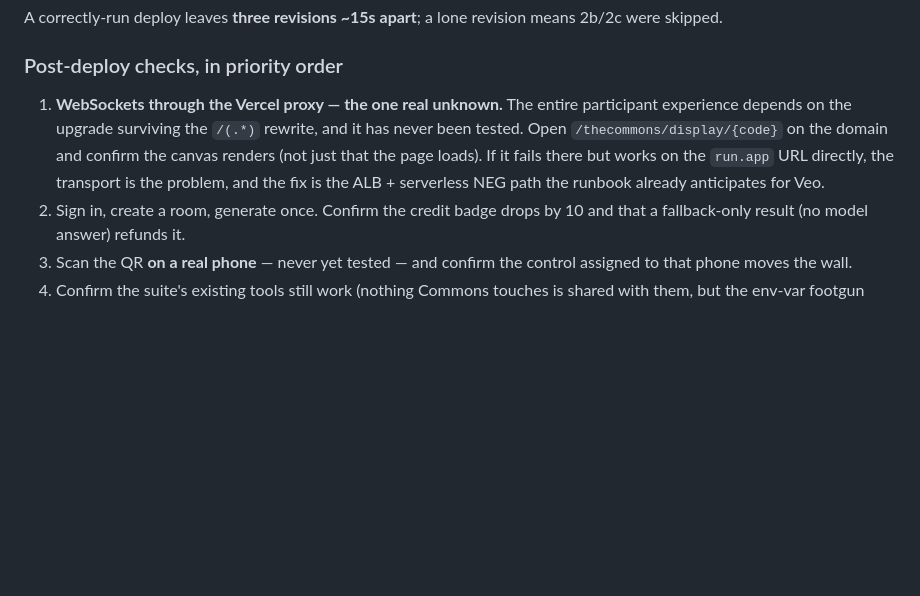
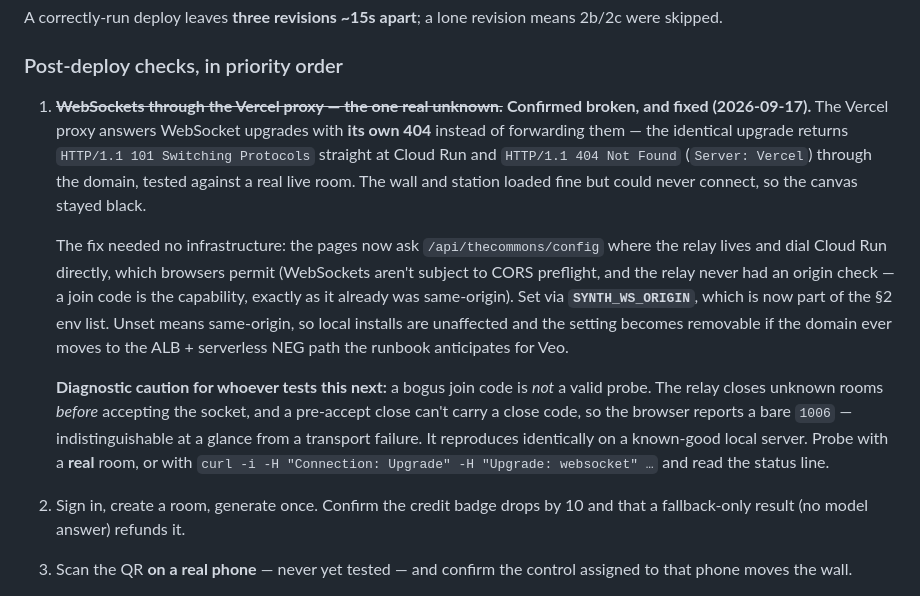
Before and after one commit to quitters/TheCommons, a Markdown page: docs/HANDOFF.md, the part around the change. Rendered like a GitHub page; blank space fills up the shorter version.

Commit message:
Record the Vercel WebSocket failure and its fix
The transport risk flagged back in the architecture decision turned out to
be real: the Vercel proxy 404s WebSocket upgrades rather than forwarding
them, so the wall loaded but never connected. Fixed without infrastructure
by having the pages dial Cloud Run directly via SYNTH_WS_ORIGIN.

Also records the diagnostic trap that cost two wrong calls along the way: a
bogus join code is rejected before the socket is accepted, so it surfaces as
a bare 1006 that looks exactly like a transport failure and reproduces on a
known-good server. Probe with a real room.

Co-Authored-By: Claude Opus 5 <noreply@anthropic.com>

```diff
--- a/docs/HANDOFF.md
+++ b/docs/HANDOFF.md
@@ -268,7 +268,11 @@ A correctly-run deploy leaves **three revisions ~15s apart**; a lone revision me
 
 ### Post-deploy checks, in priority order
 
-1. **WebSockets through the Vercel proxy — the one real unknown.** The entire participant experience depends on the upgrade surviving the `/(.*)` rewrite, and it has never been tested. Open `/thecommons/display/{code}` on the domain and confirm the canvas renders (not just that the page loads). If it fails there but works on the `run.app` URL directly, the transport is the problem, and the fix is the ALB + serverless NEG path the runbook already anticipates for Veo.
+1. ~~**WebSockets through the Vercel proxy — the one real unknown.**~~ **Confirmed broken, and fixed (2026-09-17).** The Vercel proxy answers WebSocket upgrades with **its own 404** instead of forwarding them — the identical upgrade returns `HTTP/1.1 101 Switching Protocols` straight at Cloud Run and `HTTP/1.1 404 Not Found` (`Server: Vercel`) through the domain, tested against a real live room. The wall and station loaded fine but could never connect, so the canvas stayed black.
+
+    The fix needed no infrastructure: the pages now ask `/api/thecommons/config` where the relay lives and dial Cloud Run directly, which browsers permit (WebSockets aren't subject to CORS preflight, and the relay never had an origin check — a join code is the capability, exactly as it already was same-origin). Set via **`SYNTH_WS_ORIGIN`**, which is now part of the §2 env list. Unset means same-origin, so local installs are unaffected and the setting becomes removable if the domain ever moves to the ALB + serverless NEG path the runbook anticipates for Veo.
+
+    **Diagnostic caution for whoever tests this next:** a bogus join code is *not* a valid probe. The relay closes unknown rooms *before* accepting the socket, and a pre-accept close can't carry a close code, so the browser reports a bare `1006` — indistinguishable at a glance from a transport failure. It reproduces identically on a known-good local server. Probe with a **real** room, or with `curl -i -H "Connection: Upgrade" -H "Upgrade: websocket" …` and read the status line.
 2. Sign in, create a room, generate once. Confirm the credit badge drops by 10 and that a fallback-only result (no model answer) refunds it.
 3. Scan the QR **on a real phone** — never yet tested — and confirm the control assigned to that phone moves the wall.
 4. Confirm the suite's existing tools still work (nothing Commons touches is shared with them, but the env-var footgun above is worth one check).
```
